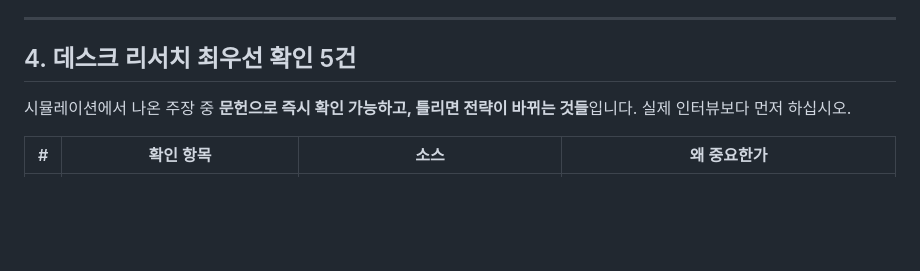
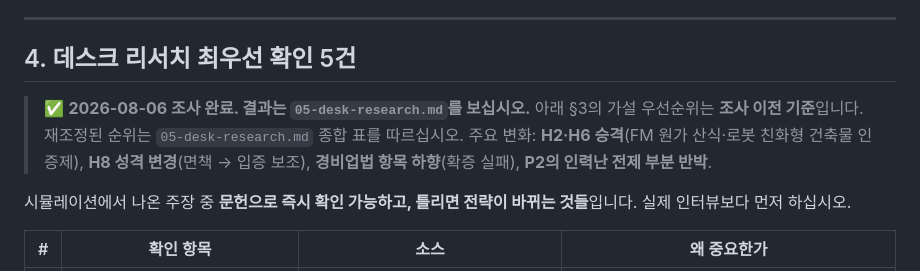
Before and after one commit to s1slp47team-blip/Etc, a Markdown page: robot-market-research/04-findings.md, the part around the change. Rendered like a GitHub page; blank space fills up the shorter version.

```diff
--- a/robot-market-research/04-findings.md
+++ b/robot-market-research/04-findings.md
@@ -173,6 +173,10 @@ Q4-5("인력을 못 줄여도 도입할 이유가 있는가")에 **전원이 "
 
 ## 4. 데스크 리서치 최우선 확인 5건
 
+> ✅ **2026-08-06 조사 완료. 결과는 `05-desk-research.md`를 보십시오.**
+> 아래 §3의 가설 우선순위는 **조사 이전 기준**입니다. 재조정된 순위는 `05-desk-research.md` 종합 표를 따르십시오.
+> 주요 변화: **H2·H6 승격**(FM 원가 산식·로봇 친화형 건축물 인증제), **H8 성격 변경**(면책 → 입증 보조), **경비업법 항목 하향**(확증 실패), **P2의 인력난 전제 부분 반박**.
+
 시뮬레이션에서 나온 주장 중 **문헌으로 즉시 확인 가능하고, 틀리면 전략이 바뀌는 것들**입니다. 실제 인터뷰보다 먼저 하십시오.
 
 | # | 확인 항목 | 소스 | 왜 중요한가 |
```
Also changed, not shown: robot-market-research/05-desk-research.md (added, +341 -0 lines), robot-market-research/README.md (+9 -2 lines).
